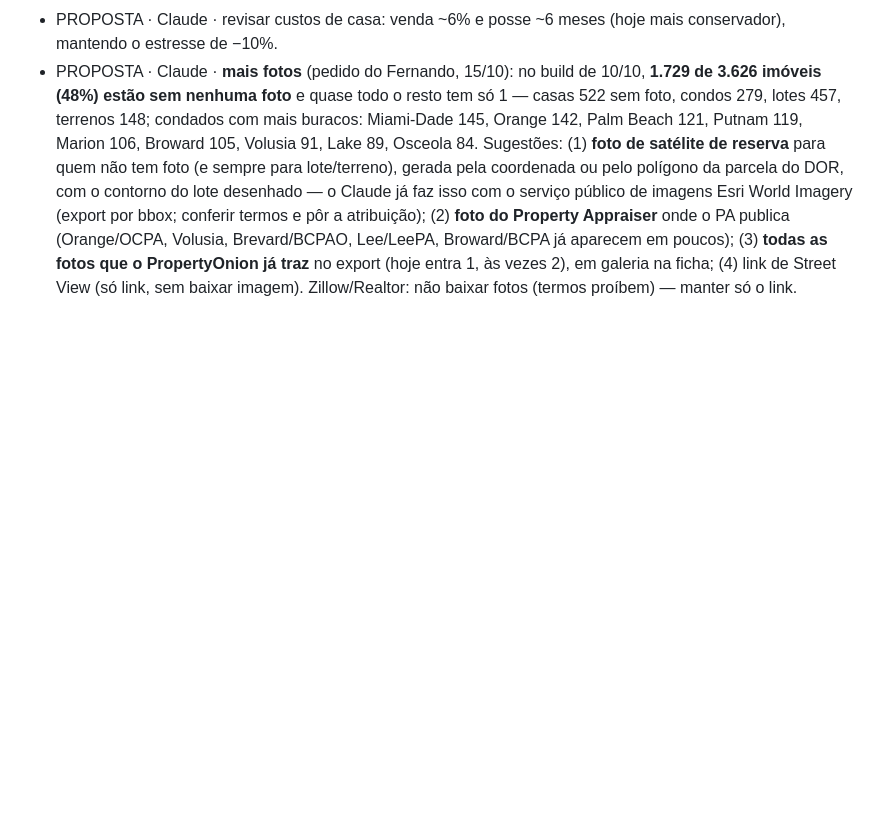
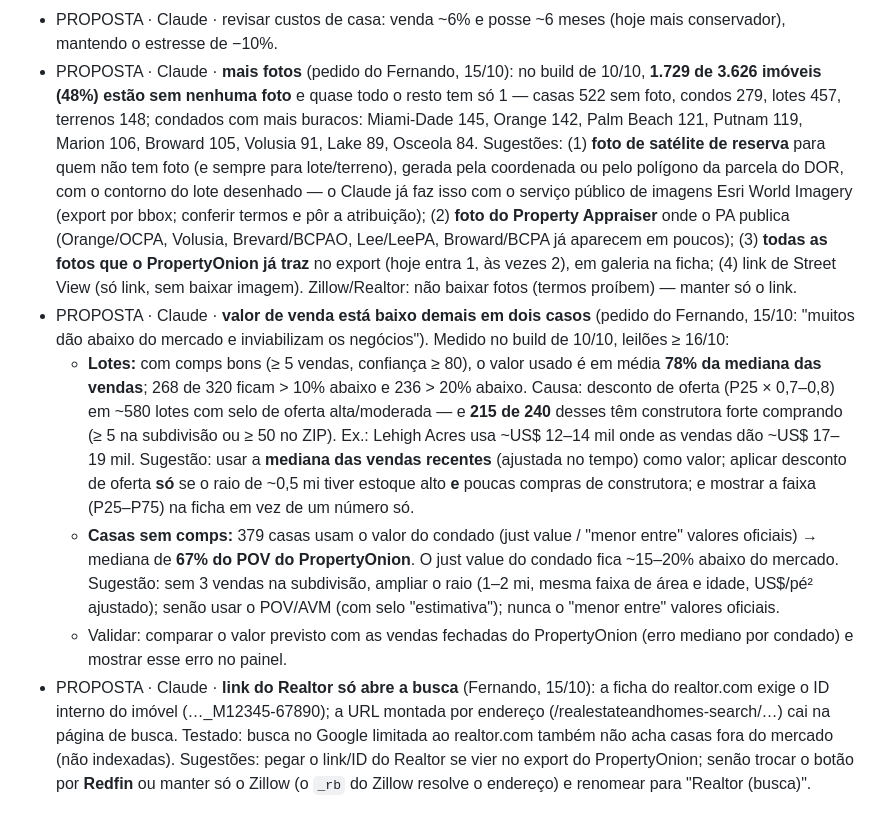
Before and after one commit to Fernandoampf/leiloes-florida, a Markdown page: DIARIO.md, the part around the change. Rendered like a GitHub page; blank space fills up the shorter version.

Commit message:
[Claude] diário: propostas de valor de venda (lotes com desconto de oferta, casas pelo valor do condado) e do link do Realtor
Co-Authored-By: Claude Opus 5.5 <noreply@anthropic.com>

```diff
--- a/DIARIO.md
+++ b/DIARIO.md
@@ -87,3 +87,8 @@ Formato: `dd/mm hh:mm ET · QUEM · commit · o quê · por quê · teste/estado
 - PROPOSTA · Claude · na ficha de casa: **hipoteca 1 e 2** (valor, data, credor), **selo de credor federal (HUD/VA/SBA) com aviso do direito de resgate de 1 ano dos EUA** (28 U.S.C. § 2410(c)) — trava revenda; **escada de lance** com régua "e se"; **estratégia de aluguel** (aluguel, rendimento, cap rate); **piso de reconstrução** (US$/pé² × área − depreciação).
 - PROPOSTA · Claude · revisar custos de casa: venda ~6% e posse ~6 meses (hoje mais conservador), mantendo o estresse de −10%.
 - PROPOSTA · Claude · **mais fotos** (pedido do Fernando, 15/10): no build de 10/10, **1.729 de 3.626 imóveis (48%) estão sem nenhuma foto** e quase todo o resto tem só 1 — casas 522 sem foto, condos 279, lotes 457, terrenos 148; condados com mais buracos: Miami-Dade 145, Orange 142, Palm Beach 121, Putnam 119, Marion 106, Broward 105, Volusia 91, Lake 89, Osceola 84. Sugestões: (1) **foto de satélite de reserva** para quem não tem foto (e sempre para lote/terreno), gerada pela coordenada ou pelo polígono da parcela do DOR, com o contorno do lote desenhado — o Claude já faz isso com o serviço público de imagens Esri World Imagery (export por bbox; conferir termos e pôr a atribuição); (2) **foto do Property Appraiser** onde o PA publica (Orange/OCPA, Volusia, Brevard/BCPAO, Lee/LeePA, Broward/BCPA já aparecem em poucos); (3) **todas as fotos que o PropertyOnion já traz** no export (hoje entra 1, às vezes 2), em galeria na ficha; (4) link de Street View (só link, sem baixar imagem). Zillow/Realtor: não baixar fotos (termos proíbem) — manter só o link.
+- PROPOSTA · Claude · **valor de venda está baixo demais em dois casos** (pedido do Fernando, 15/10: "muitos dão abaixo do mercado e inviabilizam os negócios"). Medido no build de 10/10, leilões ≥ 16/10:
+  - **Lotes:** com comps bons (≥ 5 vendas, confiança ≥ 80), o valor usado é em média **78% da mediana das vendas**; 268 de 320 ficam > 10% abaixo e 236 > 20% abaixo. Causa: desconto de oferta (P25 × 0,7–0,8) em ~580 lotes com selo de oferta alta/moderada — e **215 de 240** desses têm construtora forte comprando (≥ 5 na subdivisão ou ≥ 50 no ZIP). Ex.: Lehigh Acres usa ~US$ 12–14 mil onde as vendas dão ~US$ 17–19 mil. Sugestão: usar a **mediana das vendas recentes** (ajustada no tempo) como valor; aplicar desconto de oferta **só** se o raio de ~0,5 mi tiver estoque alto **e** poucas compras de construtora; e mostrar a faixa (P25–P75) na ficha em vez de um número só.
+  - **Casas sem comps:** 379 casas usam o valor do condado (just value / "menor entre" valores oficiais) → mediana de **67% do POV do PropertyOnion**. O just value do condado fica ~15–20% abaixo do mercado. Sugestão: sem 3 vendas na subdivisão, ampliar o raio (1–2 mi, mesma faixa de área e idade, US$/pé² ajustado); senão usar o POV/AVM (com selo "estimativa"); nunca o "menor entre" valores oficiais.
+  - Validar: comparar o valor previsto com as vendas fechadas do PropertyOnion (erro mediano por condado) e mostrar esse erro no painel.
+- PROPOSTA · Claude · **link do Realtor só abre a busca** (Fernando, 15/10): a ficha do realtor.com exige o ID interno do imóvel (…_M12345-67890); a URL montada por endereço (/realestateandhomes-search/…) cai na página de busca. Testado: busca no Google limitada ao realtor.com também não acha casas fora do mercado (não indexadas). Sugestões: pegar o link/ID do Realtor se vier no export do PropertyOnion; senão trocar o botão por **Redfin** ou manter só o Zillow (o `_rb` do Zillow resolve o endereço) e renomear para "Realtor (busca)".
```
